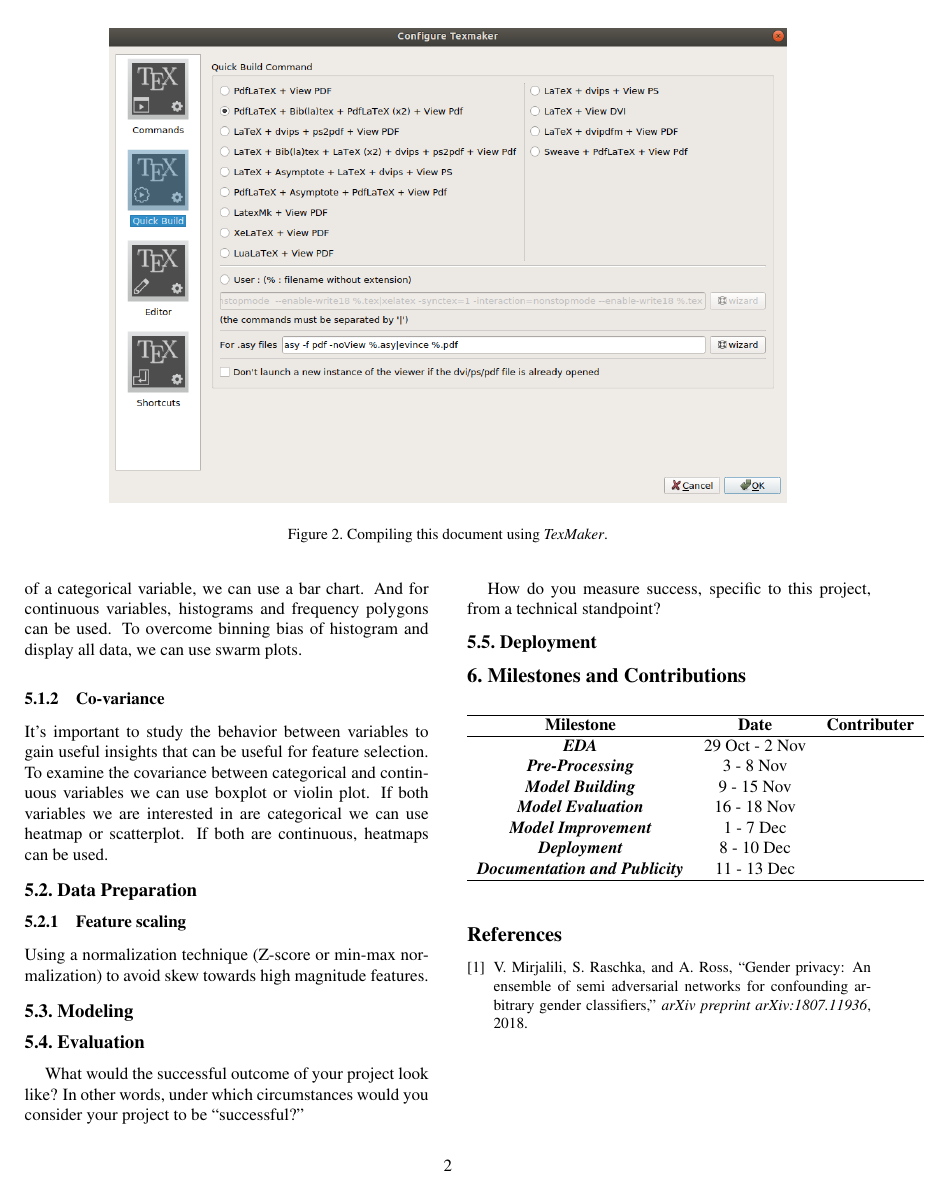
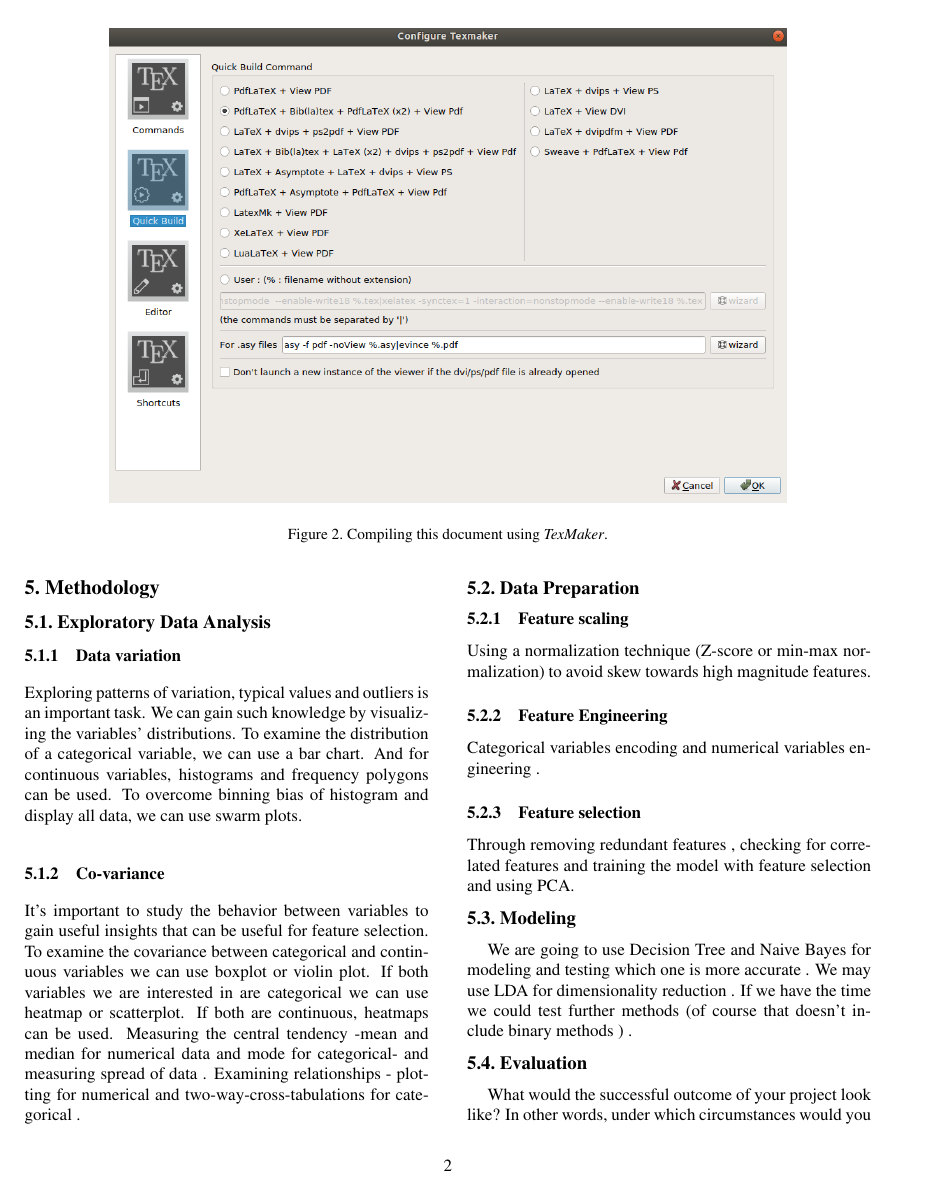
Before and after one commit to sbme-tutorials/liver-fibrosis-prediction-model, a LaTeX document (proposal-latex/proposal.tex): page 2 of 2 before the commit and page 2 of 3 after it. Compiled offline with pdfLaTeX.

Commit message:
Adding problem statement and completing Methodology

```diff
--- a/proposal-latex/proposal.tex
+++ b/proposal-latex/proposal.tex
@@ -128,11 +128,18 @@
 \subsubsection{Data variation}
 Exploring patterns of variation, typical values and outliers is an important task. We can gain such knowledge by visualizing the variables' distributions. To examine the distribution of a categorical variable, we can use a bar chart. And for continuous variables, histograms and frequency polygons can be used. To overcome binning bias of histogram and display all data, we can use swarm plots.
 \subsubsection{Co-variance}
-It's  important to study the behavior between variables to gain useful insights that can be useful for feature selection. To  examine the covariance between categorical and continuous variables we can use boxplot or violin plot. If both variables we are interested in are categorical we can use heatmap or scatterplot. If both are continuous, heatmaps can be used.
+It's  important to study the behavior between variables to gain useful insights that can be useful for feature selection. To  examine the covariance between categorical and continuous variables we can use boxplot or violin plot. If both variables we are interested in are categorical we can use heatmap or scatterplot. If both are continuous, heatmaps can be used. Measuring the central tendency -mean and median for numerical data and mode for categorical- and measuring spread of data  . Examining relationships - plotting for numerical and two-way-cross-tabulations for categorical  .
+
+
 \subsection{Data Preparation}
 \subsubsection{Feature scaling}
 Using a normalization technique (Z-score or min-max normalization) to avoid skew towards high magnitude features.
+\subsubsection{Feature Engineering}
+Categorical variables encoding and numerical variables engineering .
+\subsubsection{Feature selection}
+Through removing redundant features , checking for correlated features and training the model with feature selection and using PCA.
 \subsection{Modeling}
+We are going to use Decision Tree and Naive Bayes for modeling and testing which one is more accurate . We may use LDA for dimensionality reduction . If we have the time we could test further methods (of course that doesn't include binary methods ) .
 \subsection{Evaluation}
 What would the successful outcome of your project look like? In other words, under which circumstances would you consider your project to be “successful?”
 
```
Also changed, not shown: proposal-latex/proposal.tex (4 more changed lines).
